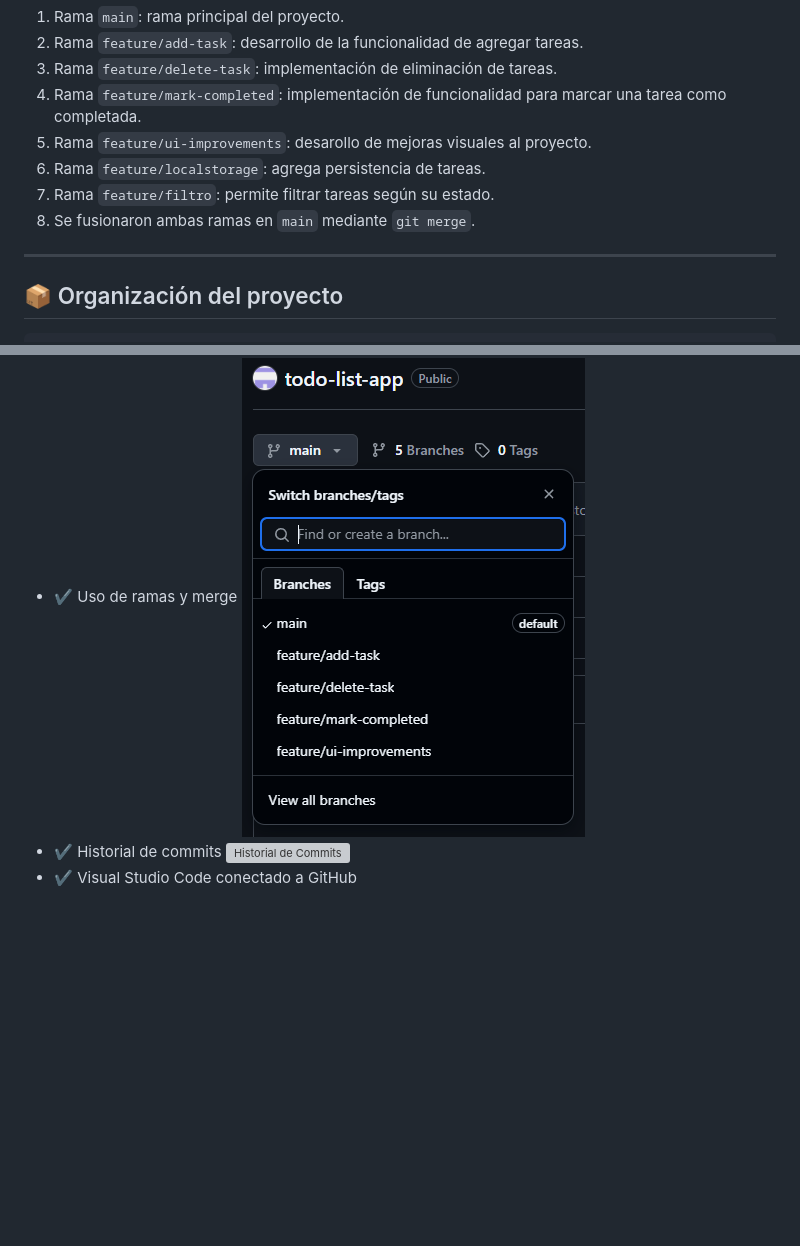
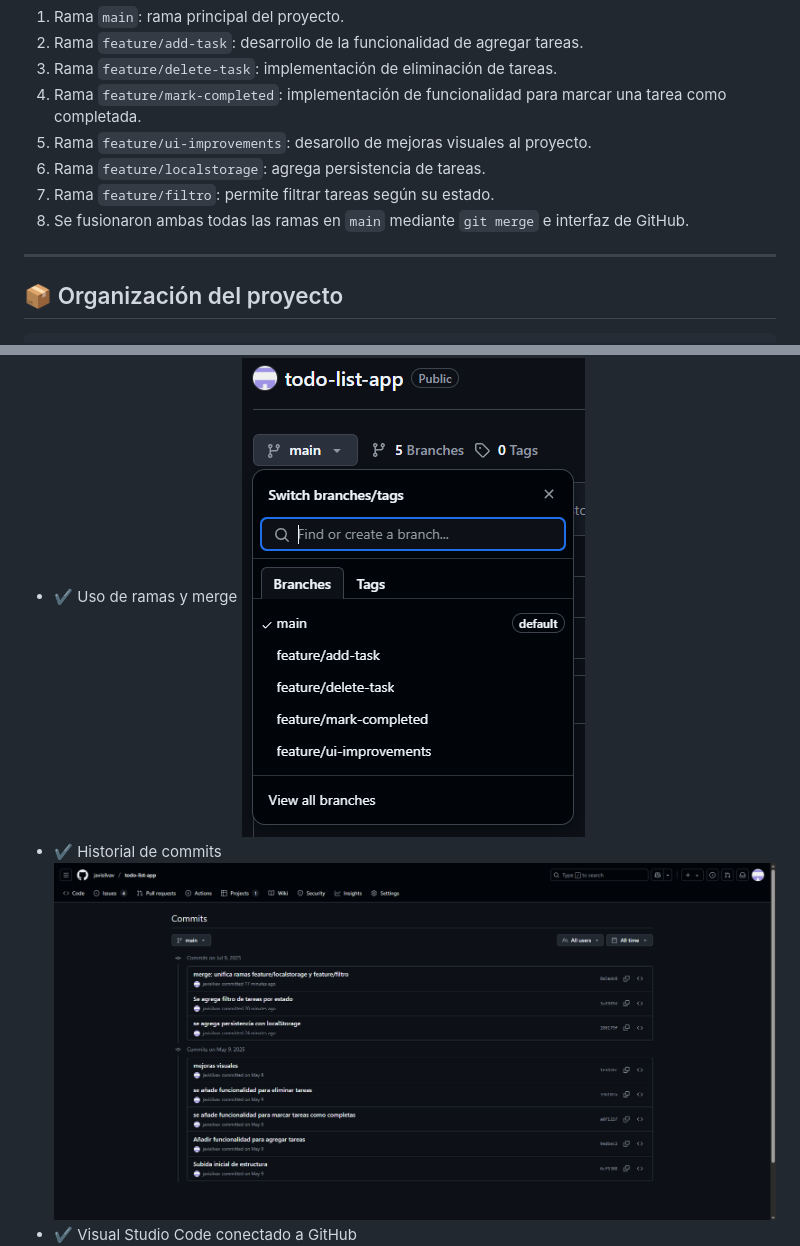
Before and after one commit to javisilvav/todo-list-app, a Markdown page: README.md, 2 parts joined by grey strips. Rendered like a GitHub page; blank space fills up the shorter version; grey boxes are pictures that could not be loaded.

Commit message:
mejoras README.md

```diff
--- a/README.md
+++ b/README.md
@@ -68,7 +68,7 @@ Se trabajó con el siguiente flujo:
 5. Rama `feature/ui-improvements`: desarollo de mejoras visuales al proyecto.
 6. Rama `feature/localstorage`: agrega persistencia de tareas.
 7. Rama `feature/filtro`: permite filtrar tareas según su estado.
-8. Se fusionaron ambas ramas en `main` mediante `git merge`.
+8. Se fusionaron ambas todas las ramas en `main` mediante `git merge` e interfaz de GitHub.
 
 ---
 
@@ -96,7 +96,7 @@ todo-list-app/
 - ✔️ Uso de ramas y merge
 ![Uso de Ramas](evidencias/ramas.png)
 - ✔️ Historial de commits
-![Historial de Commits](evidencias/historial-commits.png)
+![Historial de Commits](evidencias/commits.png)
 - ✔️ Visual Studio Code conectado a GitHub
 ![Visual Studio Code](evidencias/vscode.png)
 - ✔️ Pull/push en terminal
```
Also changed, not shown: other parts of README.md (+1 -1 lines).
